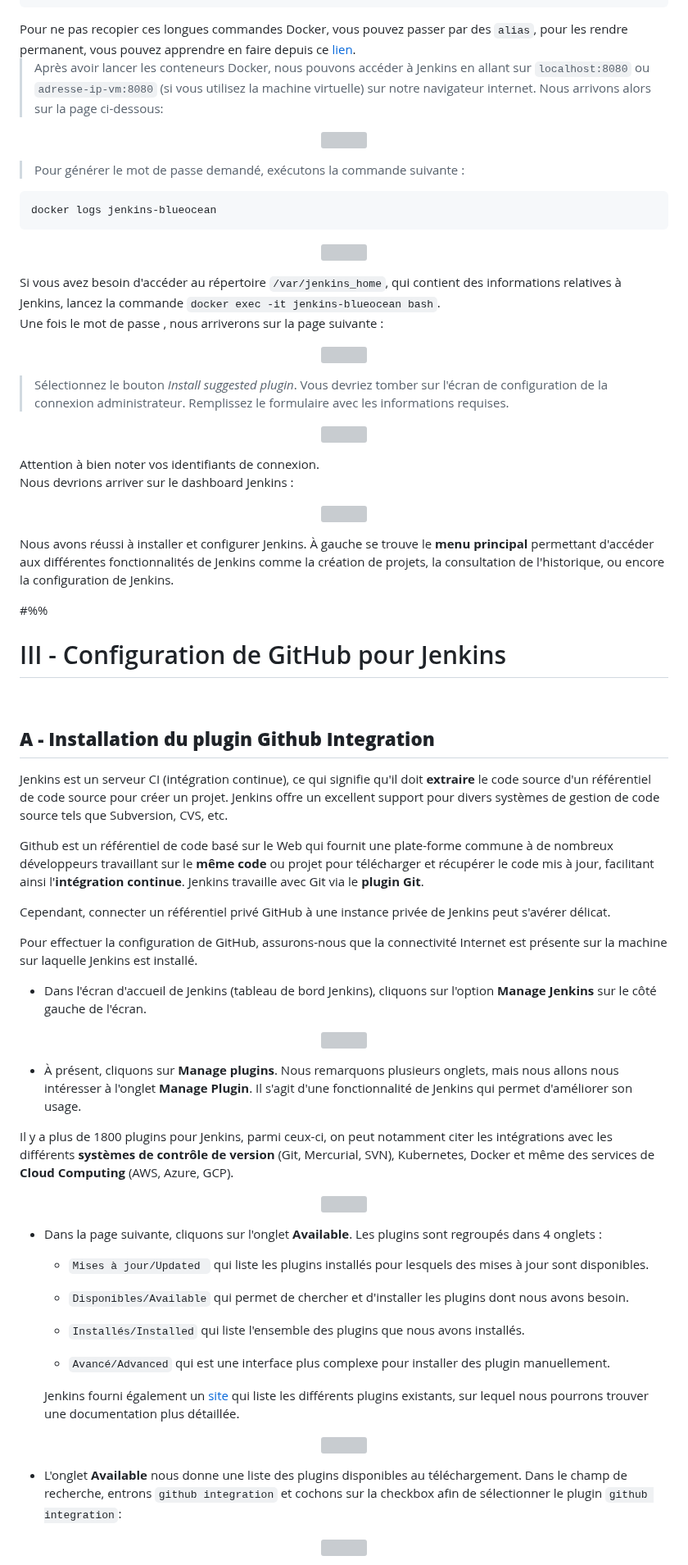
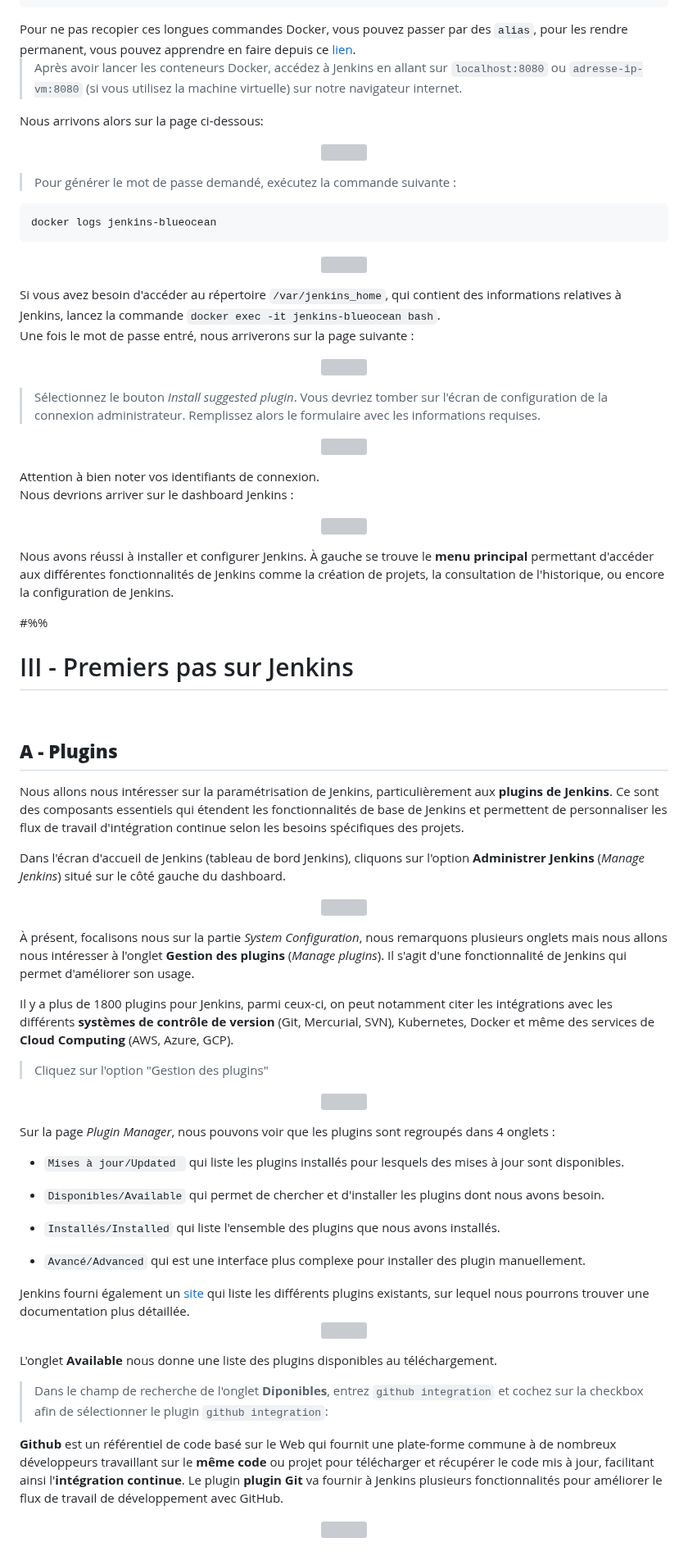
Before and after one commit to AtoutPillard/Jenkins_reborn, a Markdown page: README.md, the part around one of its changes. Shown at 82% size. Drawn GitHub-style; grey boxes are pictures that could not be loaded.

````diff
--- a/README.md
+++ b/README.md
@@ -293,13 +294,15 @@ docker run \
 Pour ne pas recopier ces longues commandes Docker, vous pouvez passer par des <code>alias</code>, pour les rendre permanent, vous pouvez apprendre en faire depuis ce <a href="https://www.linuxtricks.fr/wiki/personnaliser-son-shell-alias-couleurs-bashrc-cshrc">lien</a>.
 </div>
 
-> Après avoir lancer les conteneurs Docker, nous pouvons accéder à Jenkins en allant sur `localhost:8080` ou `adresse-ip-vm:8080` (si vous utilisez la machine virtuelle) sur notre navigateur internet. Nous arrivons alors sur la page ci-dessous:
+> Après avoir lancer les conteneurs Docker, accédez à Jenkins en allant sur `localhost:8080` ou `adresse-ip-vm:8080` (si vous utilisez la machine virtuelle) sur notre navigateur internet.
+
+Nous arrivons alors sur la page ci-dessous:
 
 <p align="center">
   <img src="https://dst-de.s3.eu-west-3.amazonaws.com/jenkins_fr/unlock.png" style="width:65%">
 </p>
 
-> Pour générer le mot de passe demandé, exécutons la commande suivante :
+> Pour générer le mot de passe demandé, exécutez la commande suivante :
 
 ```shell
 docker logs jenkins-blueocean
@@ -313,13 +316,13 @@ docker logs jenkins-blueocean
 Si vous avez besoin d'accéder au répertoire <code>/var/jenkins_home</code>, qui contient des informations relatives à Jenkins, lancez la commande <code>docker exec -it jenkins-blueocean bash</code>.
 </div>
 
-Une fois le mot de passe , nous arriverons sur la page suivante :
+Une fois le mot de passe entré, nous arriverons sur la page suivante :
 
 <p align="center">
   <img src="https://dst-de.s3.eu-west-3.amazonaws.com/jenkins_fr/custo.png" style="width:65%">
 </p>
 
-> Sélectionnez le bouton _Install suggested plugin_. Vous devriez tomber sur l'écran de configuration de la connexion administrateur. Remplissez le formulaire avec les informations requises.
+> Sélectionnez le bouton _Install suggested plugin_. Vous devriez tomber sur l'écran de configuration de la connexion administrateur. Remplissez alors le formulaire avec les informations requises.
 
 <p align="center">
   <img src="https://dst-de.s3.eu-west-3.amazonaws.com/jenkins_devops_fr/jenkins-admin-user.png" style="width:65%">
@@ -339,35 +342,31 @@ Nous avons réussi à installer et configurer Jenkins. À gauche se trouve le **
 
 #%%
 
-# III - Configuration de GitHub pour Jenkins
+# III - Premiers pas sur Jenkins
 
 <br>
 
-## **A - Installation du plugin Github Integration**
+## **A - Plugins**
 
-Jenkins est un serveur CI (intégration continue), ce qui signifie qu'il doit **extraire** le code source d'un référentiel de code source pour créer un projet. Jenkins offre un excellent support pour divers systèmes de gestion de code source tels que Subversion, CVS, etc.
+Nous allons nous intéresser sur la paramétrisation de Jenkins, particulièrement aux **plugins de Jenkins**. Ce sont des composants essentiels qui étendent les fonctionnalités de base de Jenkins et permettent de personnaliser les flux de travail d'intégration continue selon les besoins spécifiques des projets.
 
-Github est un référentiel de code basé sur le Web qui fournit une plate-forme commune à de nombreux développeurs travaillant sur le **même code** ou projet pour télécharger et récupérer le code mis à jour, facilitant ainsi l'**intégration continue**. Jenkins travaille avec Git via le **plugin Git**.
-
-Cependant, connecter un référentiel privé GitHub à une instance privée de Jenkins peut s'avérer délicat.
-
-Pour effectuer la configuration de GitHub, assurons-nous que la connectivité Internet est présente sur la machine sur laquelle Jenkins est installé.
-
-- Dans l'écran d'accueil de Jenkins (tableau de bord Jenkins), cliquons sur l'option **Manage Jenkins** sur le côté gauche de l'écran.
+Dans l'écran d'accueil de Jenkins (tableau de bord Jenkins), cliquons sur l'option **Administrer Jenkins** (*Manage Jenkins*) situé sur le côté gauche du dashboard.
 
 <p align="center">
   <img src="https://dst-de.s3.eu-west-3.amazonaws.com/jenkins_devops_fr/manage_jenkins.png" style="width:60%">
 </p>
 
-- À présent, cliquons sur **Manage plugins**. Nous remarquons plusieurs onglets, mais nous allons nous intéresser à l'onglet **Manage Plugin**. Il s'agit d'une fonctionnalité de Jenkins qui permet d'améliorer son usage.
+À présent, focalisons nous sur la partie *System Configuration*, nous remarquons plusieurs onglets mais nous allons nous intéresser à l'onglet **Gestion des plugins** (*Manage plugins*). Il s'agit d'une fonctionnalité de Jenkins qui permet d'améliorer son usage.
 
 Il y a plus de 1800 plugins pour Jenkins, parmi ceux-ci, on peut notamment citer les intégrations avec les différents **systèmes de contrôle de version** (Git, Mercurial, SVN), Kubernetes, Docker et même des services de **Cloud Computing** (AWS, Azure, GCP).
+
+>  Cliquez sur l'option "Gestion des plugins"
 
 <p align="center">
   <img src="https://dst-de.s3.eu-west-3.amazonaws.com/jenkins_devops_fr/manage_plugins.png" style="width:60%">
 </p>
 
-- Dans la page suivante, cliquons sur l'onglet **Available**. Les plugins sont regroupés dans 4 onglets :
+Sur la page *Plugin Manager*, nous pouvons voir que les plugins sont regroupés dans 4 onglets :
 
   - `Mises à jour/Updated ` qui liste les plugins installés pour lesquels des mises à jour sont disponibles.
 
@@ -385,7 +384,11 @@ Il y a plus de 1800 plugins pour Jenkins, parmi ceux-ci, on peut notamment citer
   <img src="https://dst-de.s3.eu-west-3.amazonaws.com/jenkins_devops_fr/available_plugins.png" style="width:60%">
 </p>
 
-- L'onglet **Available** nous donne une liste des plugins disponibles au téléchargement. Dans le champ de recherche, entrons `github integration` et cochons sur la checkbox afin de sélectionner le plugin `github integration`:
+L'onglet **Available** nous donne une liste des plugins disponibles au téléchargement.
+
+> Dans le champ de recherche de l'onglet **Diponibles**, entrez `github integration` et cochez sur la checkbox afin de sélectionner le plugin `github integration`:
+
+**Github** est un référentiel de code basé sur le Web qui fournit une plate-forme commune à de nombreux développeurs travaillant sur le **même code** ou projet pour télécharger et récupérer le code mis à jour, facilitant ainsi l'**intégration continue**. Le plugin **plugin Git** va fournir à Jenkins plusieurs fonctionnalités pour améliorer le flux de travail de développement avec GitHub.
 
 <p align="center">
   <img src="https://dst-de.s3.eu-west-3.amazonaws.com/jenkins_devops_fr/install_github_integration.png" style="width:60%">
````
Also changed, not shown: other parts of README.md (+18 -12 lines).
